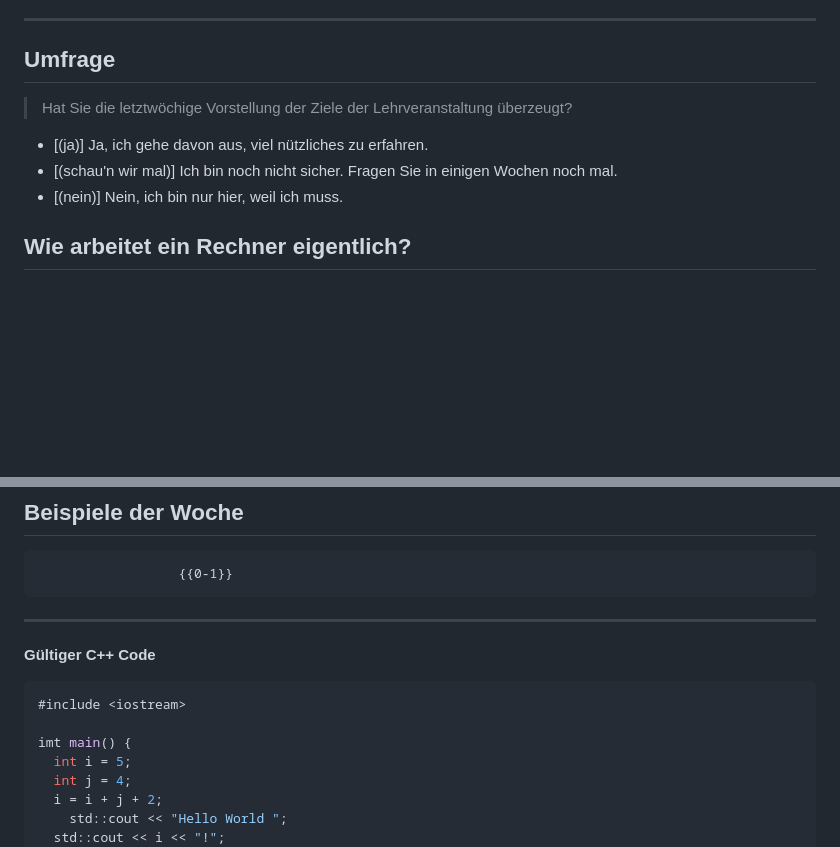
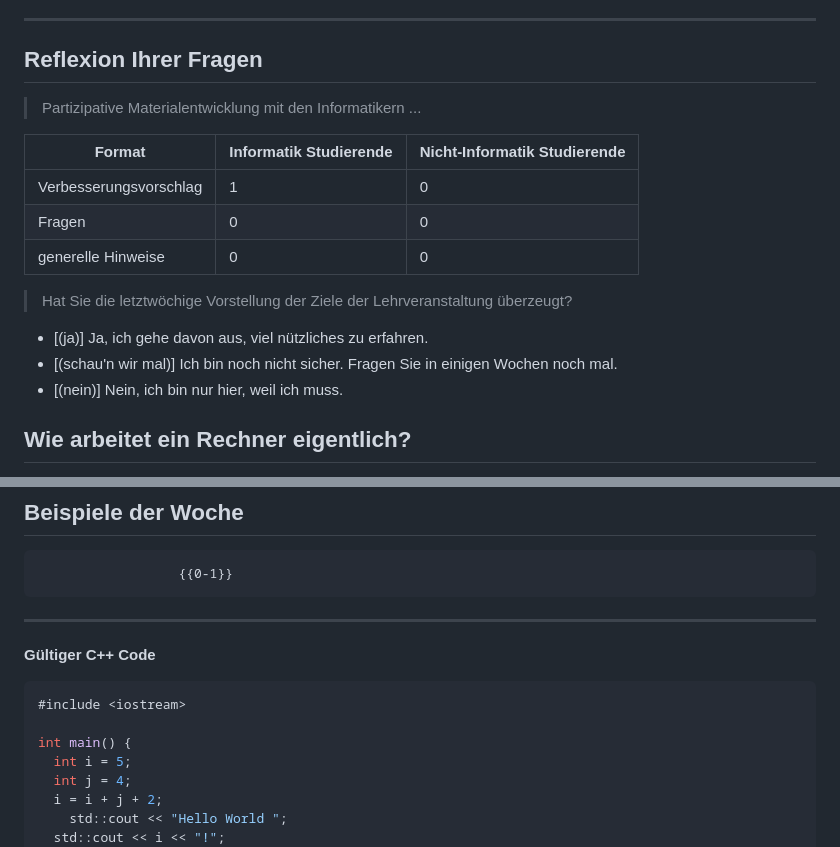
Before and after one commit to TUBAF-IfI-LiaScript/VL_EAVD, a Markdown page: 00_Einfuehrung.md, 2 parts joined by grey strips. Drawn GitHub-style; blank space fills up the shorter version.

Commit message:
Revise L00

````diff
--- a/00_Einfuehrung.md
+++ b/00_Einfuehrung.md
@@ -43,13 +43,23 @@ import: https://github.com/liascript/CodeRunner
 
 ---------------------------------------------------------------------
 
-## Umfrage
+## Reflexion Ihrer Fragen
+
+> Partizipative Materialentwicklung mit den Informatikern ...
+
+<!-- data-type="none" -->
+| Format                   | Informatik Studierende  | Nicht-Informatik Studierende |
+|--------------------------|-------------------------|------------------------------|
+| Verbesserungsvorschlag   | 1                       | 0                            |
+| Fragen                   | 0                       | 0                            |
+| generelle Hinweise       | 0                       | 0                            |
 
 > Hat Sie die letztwöchige Vorstellung der Ziele der Lehrveranstaltung überzeugt?
 
 - [(ja)] Ja, ich gehe davon aus, viel nützliches zu erfahren.
 - [(schau'n wir mal)] Ich bin noch nicht sicher. Fragen Sie in einigen Wochen noch mal.
 - [(nein)] Nein, ich bin nur hier, weil ich muss.
+
 
 ##  Wie arbeitet ein Rechner eigentlich?
 
@@ -482,7 +492,7 @@ for i in range(3):
 ```cpp                     Output.cpp
 #include <iostream>
 
-imt main() {
+int main() {
   int i = 5;
   int j = 4;
   i = i + j + 2;
````
Also changed, not shown: other parts of 00_Einfuehrung.md (+0 -4 lines).
